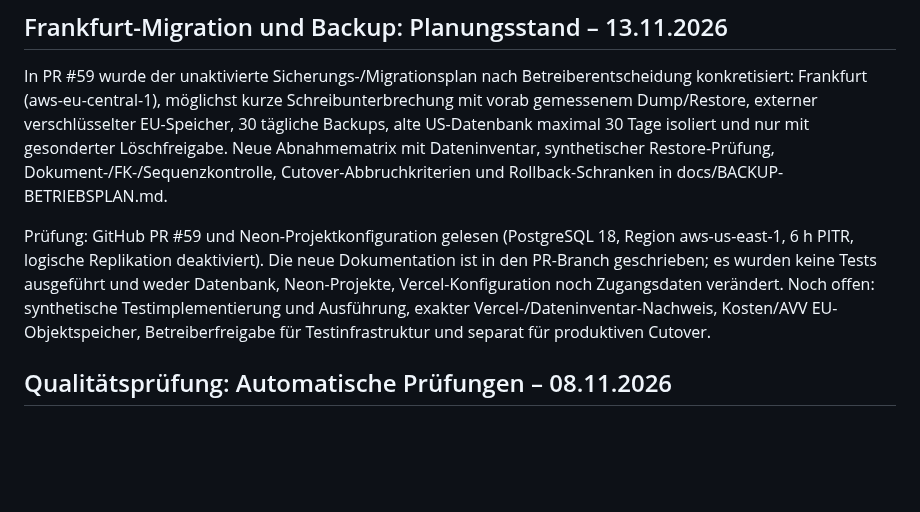
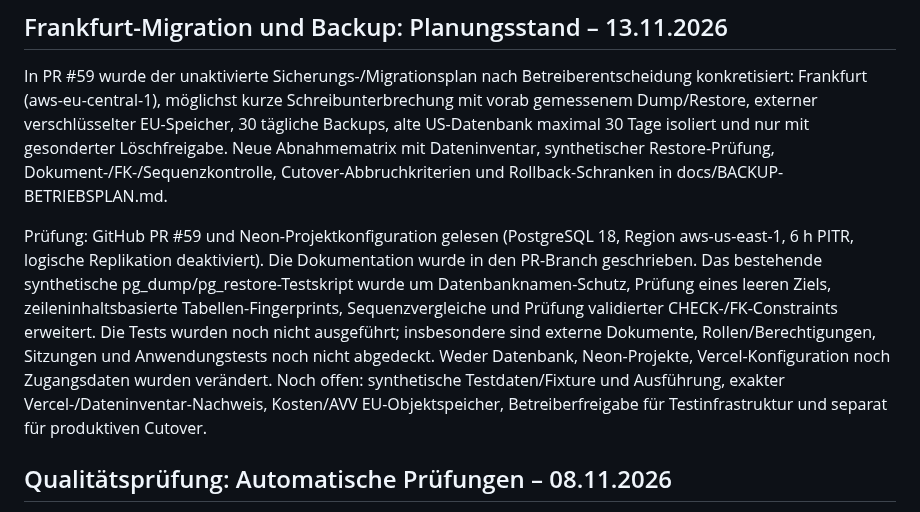
Before and after one commit to snk5zkgpjv-boop/ecg-gebaeudeverwaltung, a Markdown page: PROJEKTSTAND.md, the part around the change. Rendered like a GitHub page; blank space fills up the shorter version.

Commit message:
docs: synthetischen Restore-Prüfumfang im Projektstand nachführen

```diff
--- a/PROJEKTSTAND.md
+++ b/PROJEKTSTAND.md
@@ -6,7 +6,7 @@ Stand: 13.11.2026. Technische, öffentlich geeignete Übergabe; keine Kunden-, K
 
 In PR #59 wurde der unaktivierte Sicherungs-/Migrationsplan nach Betreiberentscheidung konkretisiert: Frankfurt (aws-eu-central-1), möglichst kurze Schreibunterbrechung mit vorab gemessenem Dump/Restore, externer verschlüsselter EU-Speicher, 30 tägliche Backups, alte US-Datenbank maximal 30 Tage isoliert und nur mit gesonderter Löschfreigabe. Neue Abnahmematrix mit Dateninventar, synthetischer Restore-Prüfung, Dokument-/FK-/Sequenzkontrolle, Cutover-Abbruchkriterien und Rollback-Schranken in docs/BACKUP-BETRIEBSPLAN.md.
 
-Prüfung: GitHub PR #59 und Neon-Projektkonfiguration gelesen (PostgreSQL 18, Region aws-us-east-1, 6 h PITR, logische Replikation deaktiviert). Die neue Dokumentation ist in den PR-Branch geschrieben; es wurden keine Tests ausgeführt und weder Datenbank, Neon-Projekte, Vercel-Konfiguration noch Zugangsdaten verändert. Noch offen: synthetische Testimplementierung und Ausführung, exakter Vercel-/Dateninventar-Nachweis, Kosten/AVV EU-Objektspeicher, Betreiberfreigabe für Testinfrastruktur und separat für produktiven Cutover.
+Prüfung: GitHub PR #59 und Neon-Projektkonfiguration gelesen (PostgreSQL 18, Region aws-us-east-1, 6 h PITR, logische Replikation deaktiviert). Die Dokumentation wurde in den PR-Branch geschrieben. Das bestehende synthetische pg_dump/pg_restore-Testskript wurde um Datenbanknamen-Schutz, Prüfung eines leeren Ziels, zeileninhaltsbasierte Tabellen-Fingerprints, Sequenzvergleiche und Prüfung validierter CHECK-/FK-Constraints erweitert. Die Tests wurden noch nicht ausgeführt; insbesondere sind externe Dokumente, Rollen/Berechtigungen, Sitzungen und Anwendungstests noch nicht abgedeckt. Weder Datenbank, Neon-Projekte, Vercel-Konfiguration noch Zugangsdaten wurden verändert. Noch offen: synthetische Testdaten/Fixture und Ausführung, exakter Vercel-/Dateninventar-Nachweis, Kosten/AVV EU-Objektspeicher, Betreiberfreigabe für Testinfrastruktur und separat für produktiven Cutover.
 
 ## Qualitätsprüfung: Automatische Prüfungen – 08.11.2026
 
```
